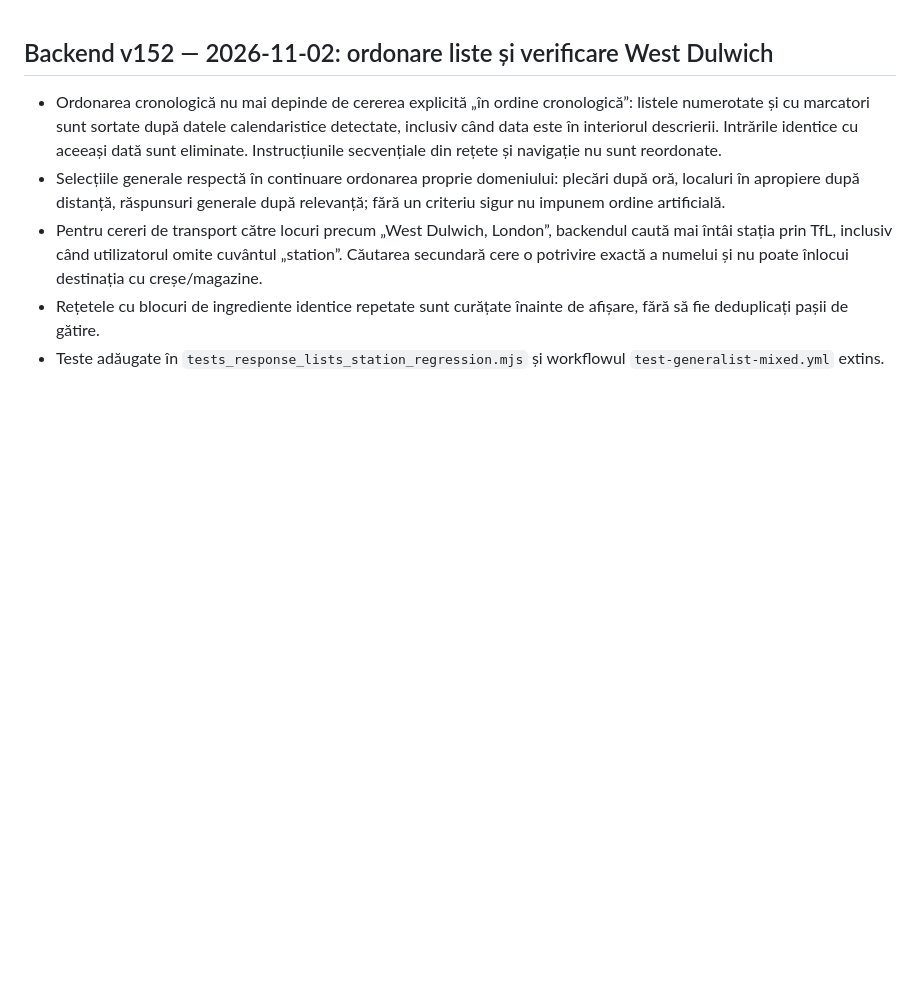
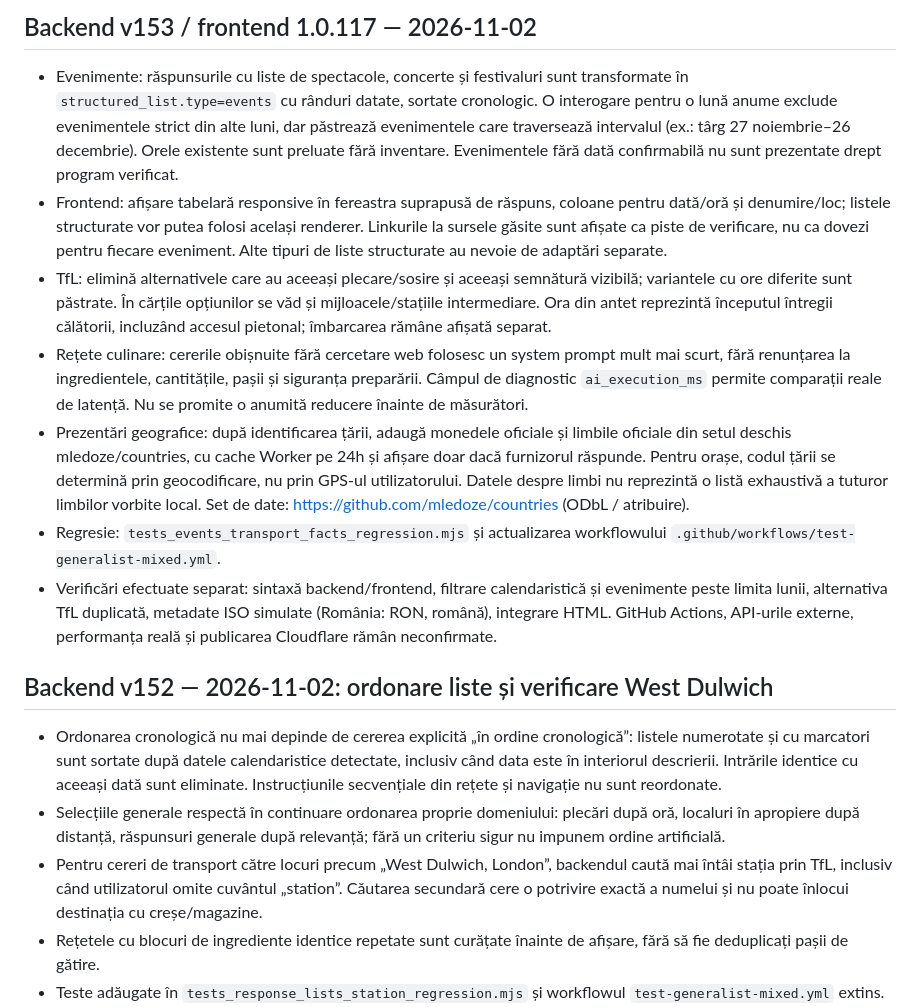
Before and after one commit to kokocf-ui/myPocketAi, a Markdown page: VERSION_LOG.md, the part around the change. Drawn GitHub-style; blank space fills up the shorter version.

Commit message:
docs: record v153 / 1.0.117 event tables, transit choices, country metadata and recipe performance

```diff
--- a/VERSION_LOG.md
+++ b/VERSION_LOG.md
@@ -1,3 +1,13 @@
+## Backend v153 / frontend 1.0.117 — 2026-11-02
+
+- Evenimente: răspunsurile cu liste de spectacole, concerte și festivaluri sunt transformate în `structured_list.type=events` cu rânduri datate, sortate cronologic. O interogare pentru o lună anume exclude evenimentele strict din alte luni, dar păstrează evenimentele care traversează intervalul (ex.: târg 27 noiembrie–26 decembrie). Orele existente sunt preluate fără inventare. Evenimentele fără dată confirmabilă nu sunt prezentate drept program verificat.
+- Frontend: afișare tabelară responsive în fereastra suprapusă de răspuns, coloane pentru dată/oră și denumire/loc; listele structurate vor putea folosi același renderer. Linkurile la sursele găsite sunt afișate ca piste de verificare, nu ca dovezi pentru fiecare eveniment. Alte tipuri de liste structurate au nevoie de adaptări separate.
+- TfL: elimină alternativele care au aceeași plecare/sosire și aceeași semnătură vizibilă; variantele cu ore diferite sunt păstrate. În cărțile opțiunilor se văd și mijloacele/stațiile intermediare. Ora din antet reprezintă începutul întregii călătorii, incluzând accesul pietonal; îmbarcarea rămâne afișată separat.
+- Rețete culinare: cererile obișnuite fără cercetare web folosesc un system prompt mult mai scurt, fără renunțarea la ingredientele, cantitățile, pașii și siguranța preparării. Câmpul de diagnostic `ai_execution_ms` permite comparații reale de latență. Nu se promite o anumită reducere înainte de măsurători.
+- Prezentări geografice: după identificarea țării, adaugă monedele oficiale și limbile oficiale din setul deschis mledoze/countries, cu cache Worker pe 24h și afișare doar dacă furnizorul răspunde. Pentru orașe, codul țării se determină prin geocodificare, nu prin GPS-ul utilizatorului. Datele despre limbi nu reprezintă o listă exhaustivă a tuturor limbilor vorbite local. Set de date: https://github.com/mledoze/countries (ODbL / atribuire).
+- Regresie: `tests_events_transport_facts_regression.mjs` și actualizarea workflowului `.github/workflows/test-generalist-mixed.yml`.
+- Verificări efectuate separat: sintaxă backend/frontend, filtrare calendaristică și evenimente peste limita lunii, alternativa TfL duplicată, metadate ISO simulate (România: RON, română), integrare HTML. GitHub Actions, API-urile externe, performanța reală și publicarea Cloudflare rămân neconfirmate.
+
 ## Backend v152 — 2026-11-02: ordonare liste și verificare West Dulwich
 
 - Ordonarea cronologică nu mai depinde de cererea explicită „în ordine cronologică”: listele numerotate și cu marcatori sunt sortate după datele calendaristice detectate, inclusiv când data este în interiorul descrierii. Intrările identice cu aceeași dată sunt eliminate. Instrucțiunile secvențiale din rețete și navigație nu sunt reordonate.
```
